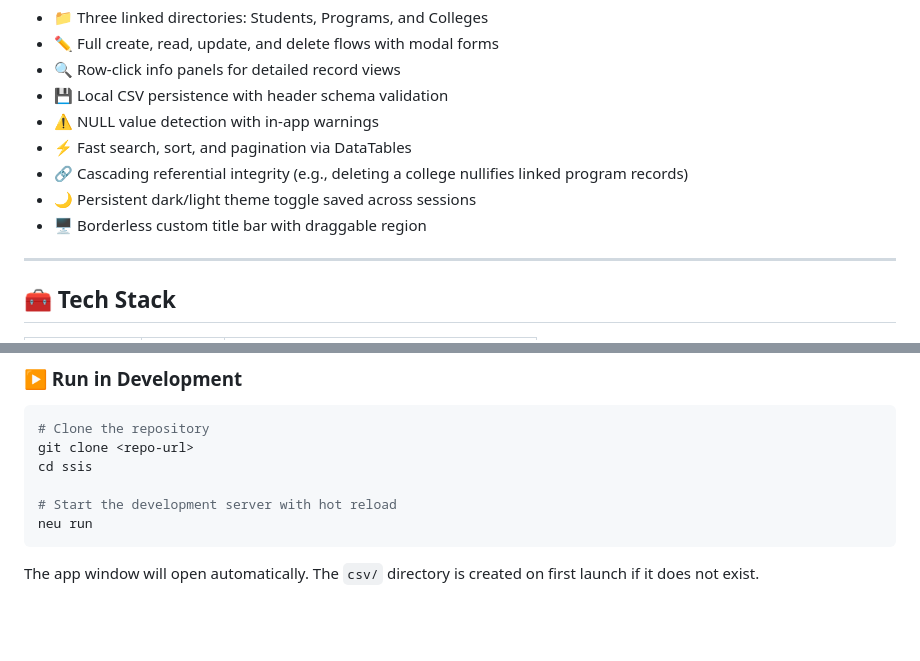
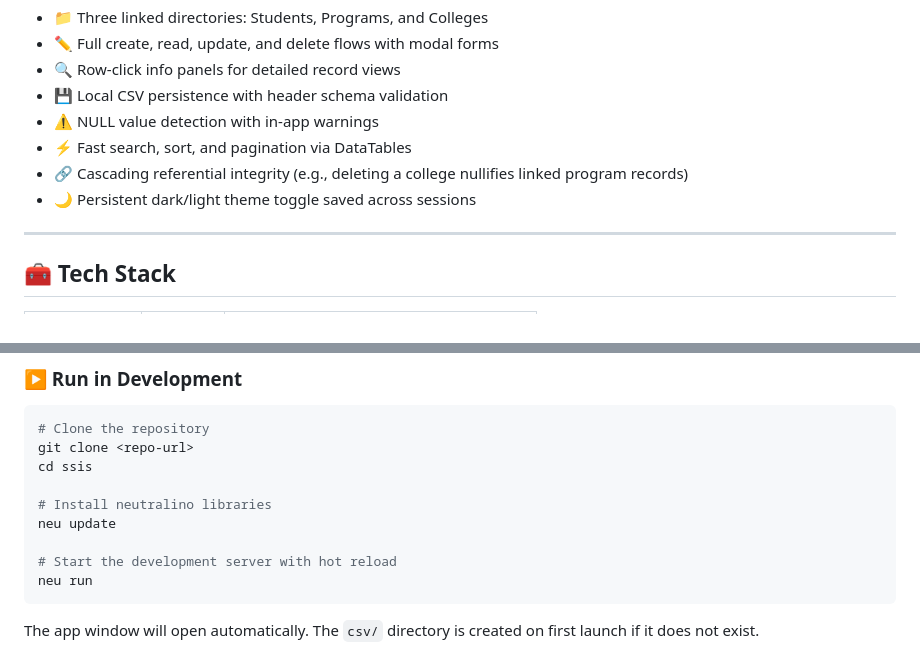
Before and after one commit to vyleene/ssis, a Markdown page: README.md, 2 parts joined by grey strips. Rendered like a GitHub page; blank space fills up the shorter version.

````diff
--- a/README.md
+++ b/README.md
@@ -26,7 +26,6 @@ Simple Student Information System (SSIS) is a borderless desktop app built with
 - ⚡ Fast search, sort, and pagination via DataTables
 - 🔗 Cascading referential integrity (e.g., deleting a college nullifies linked program records)
 - 🌙 Persistent dark/light theme toggle saved across sessions
-- 🖥️ Borderless custom title bar with draggable region
 
 ---
 
@@ -156,6 +155,9 @@ ssis/
 git clone <repo-url>
 cd ssis
 
+# Install neutralino libraries
+neu update
+
 # Start the development server with hot reload
 neu run
 ```
````
